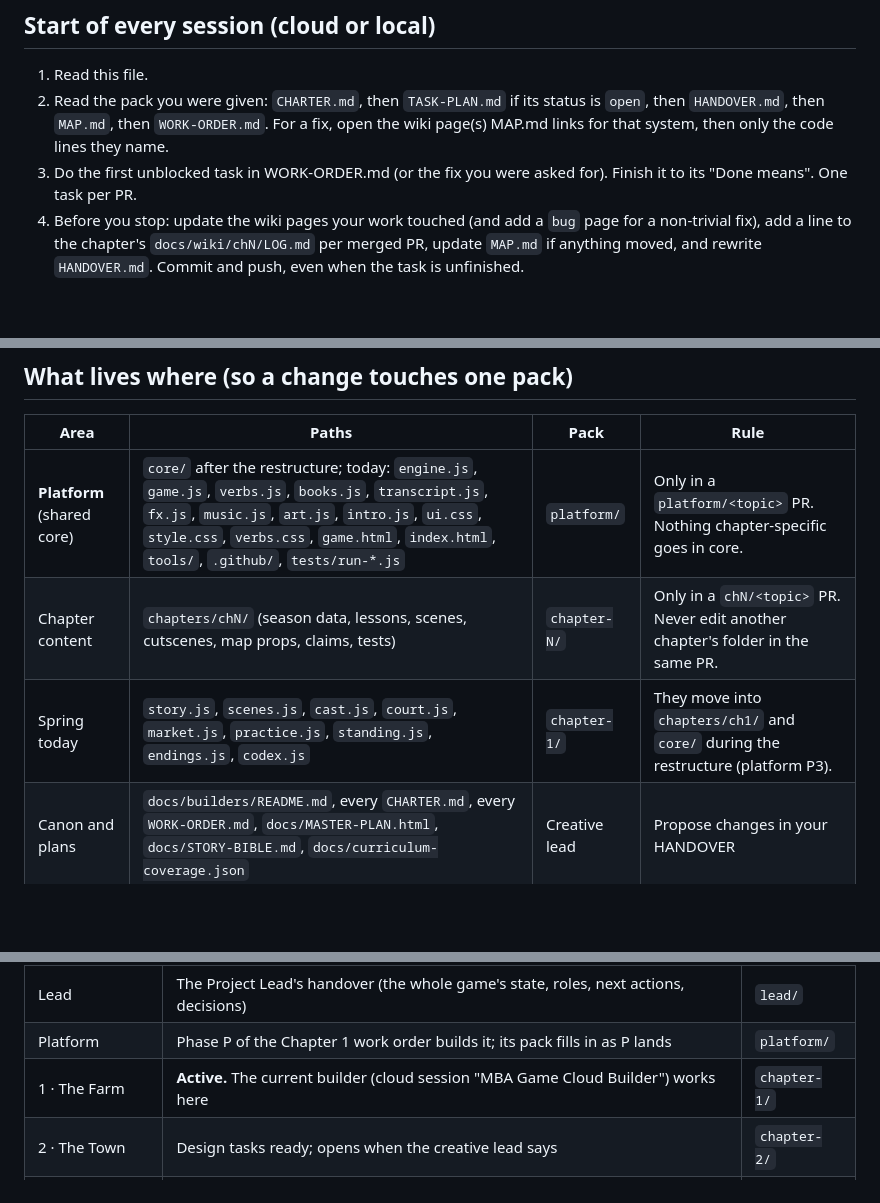
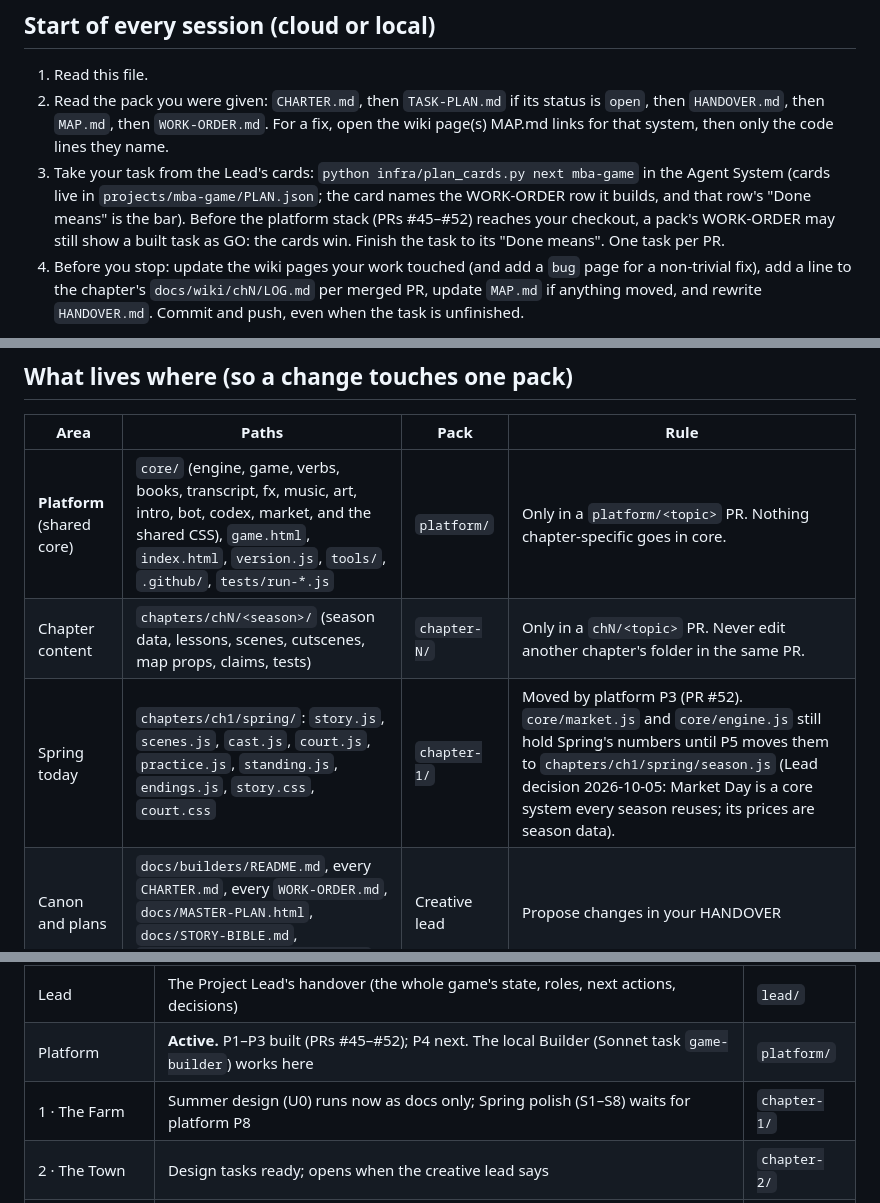
Before and after one commit to Henry-The-Robot/Ledger_and_Crown, a Markdown page: docs/builders/README.md, 3 parts joined by grey strips. GitHub-like rendering; blank space fills up the shorter version.

Commit message:
auto: 2 file(s) - 2026-10-04 21:59

```diff
--- a/docs/builders/README.md
+++ b/docs/builders/README.md
@@ -31,7 +31,10 @@ The platform (shared core) has its own pack: `docs/builders/platform/` with the
 2. Read the pack you were given: `CHARTER.md`, then `TASK-PLAN.md` if its status is `open`, then `HANDOVER.md`, then
    `MAP.md`, then `WORK-ORDER.md`. For a fix, open the wiki page(s) MAP.md links for that system, then only the code
    lines they name.
-3. Do the first unblocked task in WORK-ORDER.md (or the fix you were asked for). Finish it to its "Done means". One task per PR.
+3. Take your task from the Lead's cards: `python infra/plan_cards.py next mba-game` in the Agent System (cards live in
+   `projects/mba-game/PLAN.json`; the card names the WORK-ORDER row it builds, and that row's "Done means" is the bar).
+   Before the platform stack (PRs #45–#52) reaches your checkout, a pack's WORK-ORDER may still show a built task as GO:
+   the cards win. Finish the task to its "Done means". One task per PR.
 4. Before you stop: update the wiki pages your work touched (and add a `bug` page for a non-trivial fix), add a line to
    the chapter's `docs/wiki/chN/LOG.md` per merged PR, update `MAP.md` if anything moved, and rewrite `HANDOVER.md`.
    Commit and push, even when the task is unfinished.
@@ -53,9 +56,9 @@ For a fix in another chapter: "…working on Chapter 1, to fix <thing>". The ses
 ## What lives where (so a change touches one pack)
 | Area | Paths | Pack | Rule |
 |---|---|---|---|
-| **Platform** (shared core) | `core/` after the restructure; today: `engine.js`, `game.js`, `verbs.js`, `books.js`, `transcript.js`, `fx.js`, `music.js`, `art.js`, `intro.js`, `ui.css`, `style.css`, `verbs.css`, `game.html`, `index.html`, `tools/`, `.github/`, `tests/run-*.js` | `platform/` | Only in a `platform/<topic>` PR. Nothing chapter-specific goes in core. |
-| Chapter content | `chapters/chN/` (season data, lessons, scenes, cutscenes, map props, claims, tests) | `chapter-N/` | Only in a `chN/<topic>` PR. Never edit another chapter's folder in the same PR. |
-| Spring today | `story.js`, `scenes.js`, `cast.js`, `court.js`, `market.js`, `practice.js`, `standing.js`, `endings.js`, `codex.js` | `chapter-1/` | They move into `chapters/ch1/` and `core/` during the restructure (platform P3). |
+| **Platform** (shared core) | `core/` (engine, game, verbs, books, transcript, fx, music, art, intro, bot, codex, market, and the shared CSS), `game.html`, `index.html`, `version.js`, `tools/`, `.github/`, `tests/run-*.js` | `platform/` | Only in a `platform/<topic>` PR. Nothing chapter-specific goes in core. |
+| Chapter content | `chapters/chN/<season>/` (season data, lessons, scenes, cutscenes, map props, claims, tests) | `chapter-N/` | Only in a `chN/<topic>` PR. Never edit another chapter's folder in the same PR. |
+| Spring today | `chapters/ch1/spring/`: `story.js`, `scenes.js`, `cast.js`, `court.js`, `practice.js`, `standing.js`, `endings.js`, `story.css`, `court.css` | `chapter-1/` | Moved by platform P3 (PR #52). `core/market.js` and `core/engine.js` still hold Spring's numbers until P5 moves them to `chapters/ch1/spring/season.js` (Lead decision 2026-10-05: Market Day is a core system every season reuses; its prices are season data). |
 | Canon and plans | `docs/builders/README.md`, every `CHARTER.md`, every `WORK-ORDER.md`, `docs/MASTER-PLAN.html`, `docs/STORY-BIBLE.md`, `docs/curriculum-coverage.json` | Creative lead | Propose changes in your HANDOVER |
 
 The split matters even with one builder: a session fixing Chapter 1 should never need to understand Chapter 2, and a
@@ -112,7 +115,7 @@ resumed session reads it first).
 |---|---|---|
 | Lead | The Project Lead's handover (the whole game's state, roles, next actions, decisions) | `lead/` |
-| Platform | Phase P of the Chapter 1 work order builds it; its pack fills in as P lands | `platform/` |
-| 1 · The Farm | **Active.** The current builder (cloud session "MBA Game Cloud Builder") works here | `chapter-1/` |
+| Platform | **Active.** P1–P3 built (PRs #45–#52); P4 next. The local Builder (Sonnet task `game-builder`) works here | `platform/` |
+| 1 · The Farm | Summer design (U0) runs now as docs only; Spring polish (S1–S8) waits for platform P8 | `chapter-1/` |
 | 2 · The Town | Design tasks ready; opens when the creative lead says | `chapter-2/` |
 | 3 · The Province | Dormant until Chapter 1 Autumn is designed | `chapter-3/` |
 | 4 · The Kingdom | Dormant until Chapter 2 is designed | `chapter-4/` |
```
Also changed, not shown: other parts of docs/builders/README.md (+1 -1 lines), 1 other file.
